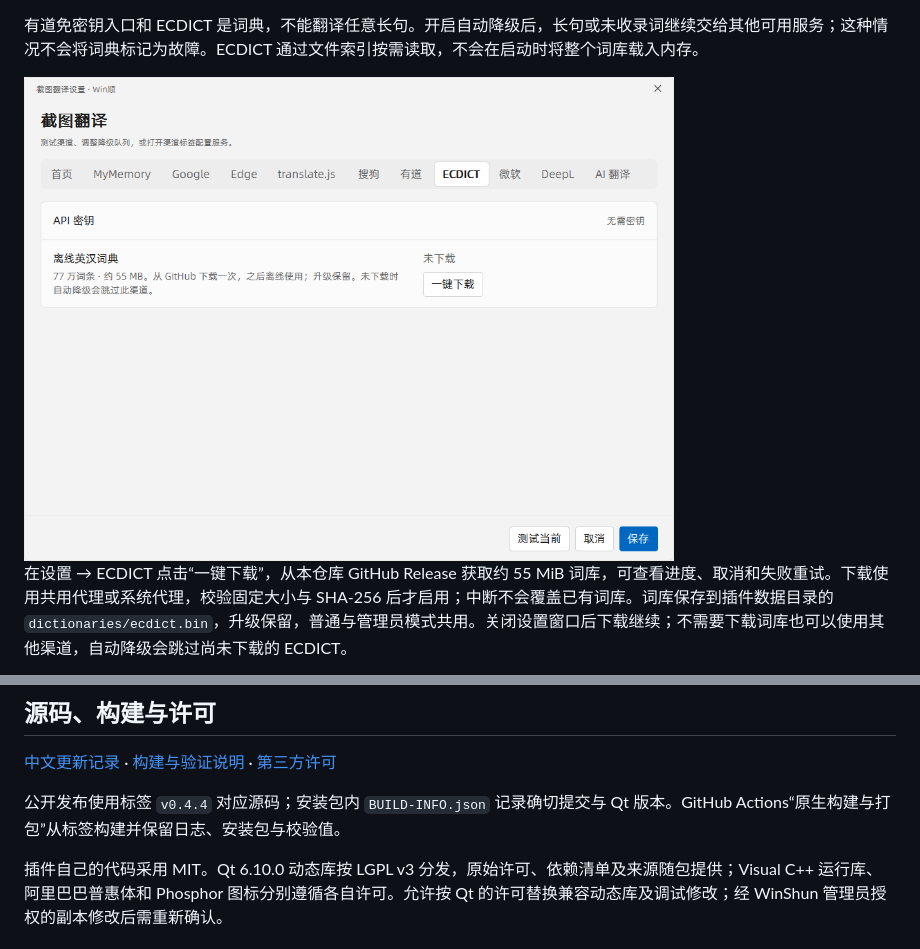
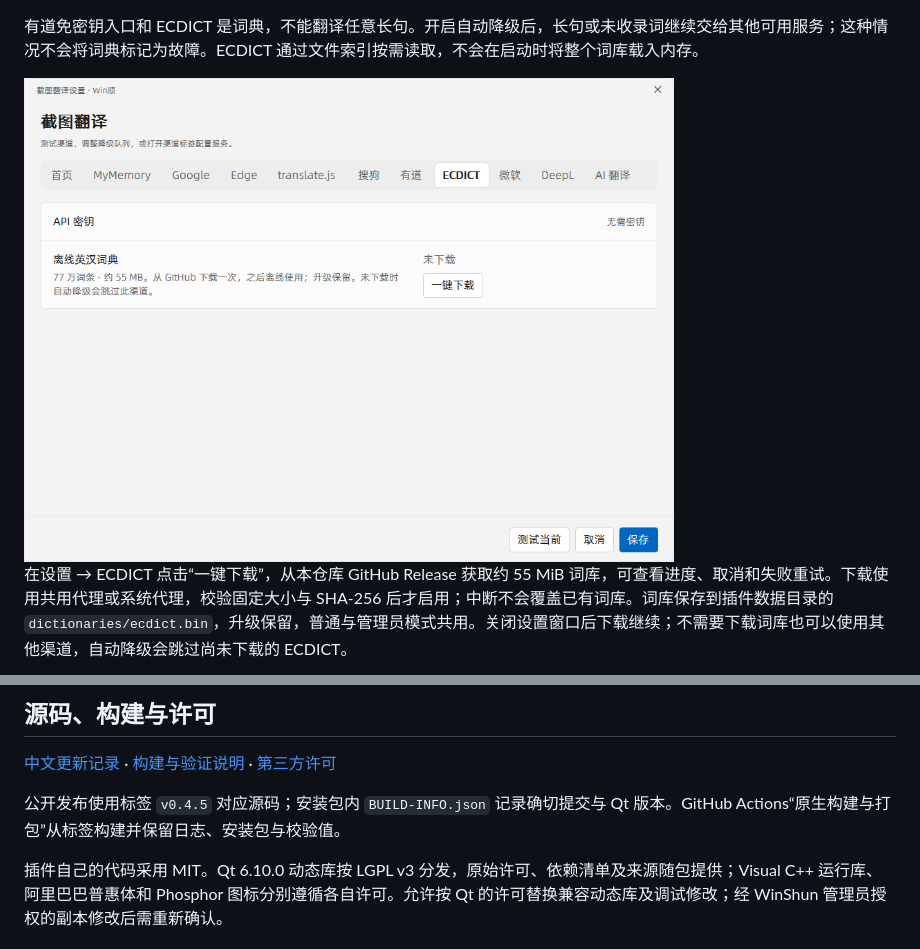
Before and after one commit to iuuuuuuuu/winshun-screenshot-translate, a Markdown page: README.md, 2 parts joined by grey strips. Drawn GitHub-style.

```diff
--- a/README.md
+++ b/README.md
@@ -101,7 +101,7 @@ AI 只保留一个配置页，自动迁移原选中的 AI 服务；旧服务的
 
 有道免密钥入口和 ECDICT 是词典，不能翻译任意长句。开启自动降级后，长句或未收录词继续交给其他可用服务；这种情况不会将词典标记为故障。ECDICT 通过文件索引按需读取，不会在启动时将整个词库载入内存。
 
-<img src=".screenshots/ecdict-0.4.4.png" alt="ECDICT 一键下载词库" width="650">
+<img src=".screenshots/ecdict-0.4.5.png" alt="ECDICT 一键下载词库" width="650">
 
 在设置 → ECDICT 点击“一键下载”，从本仓库 GitHub Release 获取约 55 MiB 词库，可查看进度、取消和失败重试。下载使用共用代理或系统代理，校验固定大小与 SHA-256 后才启用；中断不会覆盖已有词库。词库保存到插件数据目录的 `dictionaries/ecdict.bin`，升级保留，普通与管理员模式共用。关闭设置窗口后下载继续；不需要下载词库也可以使用其他渠道，自动降级会跳过尚未下载的 ECDICT。
 
@@ -134,6 +134,6 @@ OCR 仍受清晰度、字体、背景和系统语言包影响。很小文字经
 
 [中文更新记录](CHANGELOG.md) · [构建与验证说明](native/README.md) · [第三方许可](THIRD_PARTY_NOTICES.md)
 
-公开发布使用标签 `v0.4.4` 对应源码；安装包内 `BUILD-INFO.json` 记录确切提交与 Qt 版本。GitHub Actions“原生构建与打包”从标签构建并保留日志、安装包与校验值。
+公开发布使用标签 `v0.4.5` 对应源码；安装包内 `BUILD-INFO.json` 记录确切提交与 Qt 版本。GitHub Actions“原生构建与打包”从标签构建并保留日志、安装包与校验值。
 
 插件自己的代码采用 MIT。Qt 6.10.0 动态库按 LGPL v3 分发，原始许可、依赖清单及来源随包提供；Visual C++ 运行库、阿里巴巴普惠体和 Phosphor 图标分别遵循各自许可。允许按 Qt 的许可替换兼容动态库及调试修改；经 WinShun 管理员授权的副本修改后需重新确认。
```
Also changed, not shown: other parts of README.md (+6 -6 lines), CHANGELOG.md (+2 -2 lines), native/README.md (+3 -3 lines), .screenshots/ecdict-0.4.5.png (renamed from .screenshots/ecdict-0.4.4.png), .screenshots/settings-0.4.5.png (renamed from .screenshots/settings-0.4.4.png), .screenshots/toolbar-0.4.5.png (renamed from .screenshots/toolbar-0.4.4.png), .screenshots/word-0.4.5.png (renamed from .screenshots/word-0.4.4.png), 8 other files.
